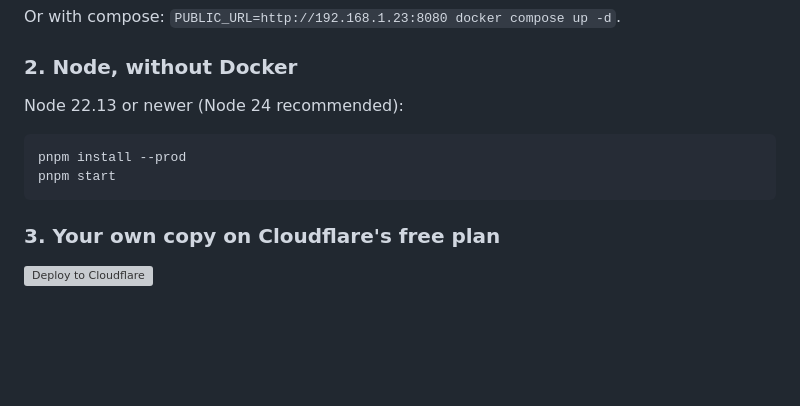
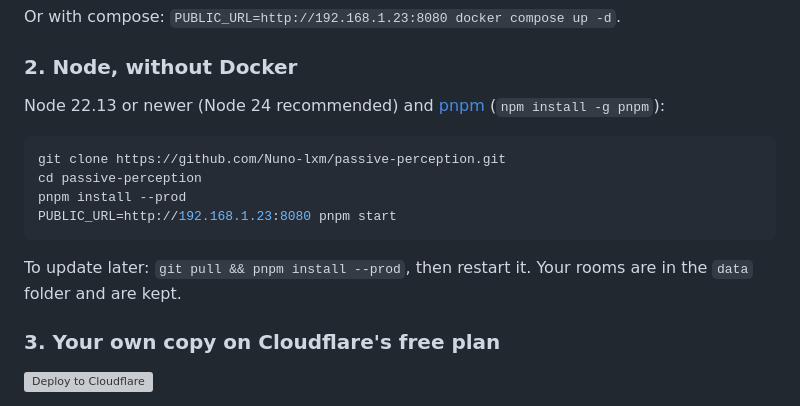
Before and after one commit to Nuno-lxm/passive-perception, a Markdown page: README.md, the part around the change. Drawn GitHub-style; blank space fills up the shorter version; grey boxes are pictures that could not be loaded.

Commit message:
README: clone and update steps for running with Node

````diff
--- a/README.md
+++ b/README.md
@@ -59,12 +59,16 @@ Or with compose: `PUBLIC_URL=http://192.168.1.23:8080 docker compose up -d`.
 
 ### 2. Node, without Docker
 
-Node 22.13 or newer (Node 24 recommended):
+Node 22.13 or newer (Node 24 recommended) and [pnpm](https://pnpm.io/installation) (`npm install -g pnpm`):
 
 ```bash
+git clone https://github.com/Nuno-lxm/passive-perception.git
+cd passive-perception
 pnpm install --prod
-pnpm start
+PUBLIC_URL=http://192.168.1.23:8080 pnpm start
 ```
+
+To update later: `git pull && pnpm install --prod`, then restart it. Your rooms are in the `data` folder and are kept.
 
 ### 3. Your own copy on Cloudflare's free plan
 
````
